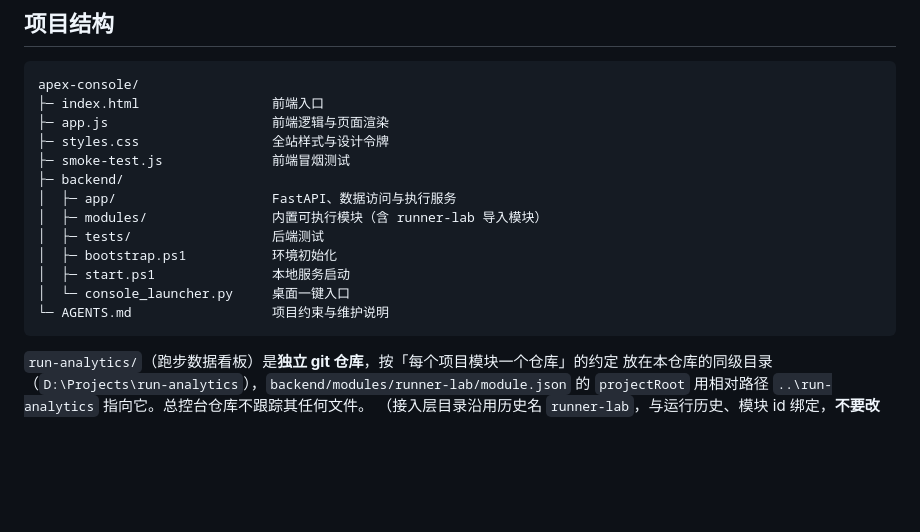
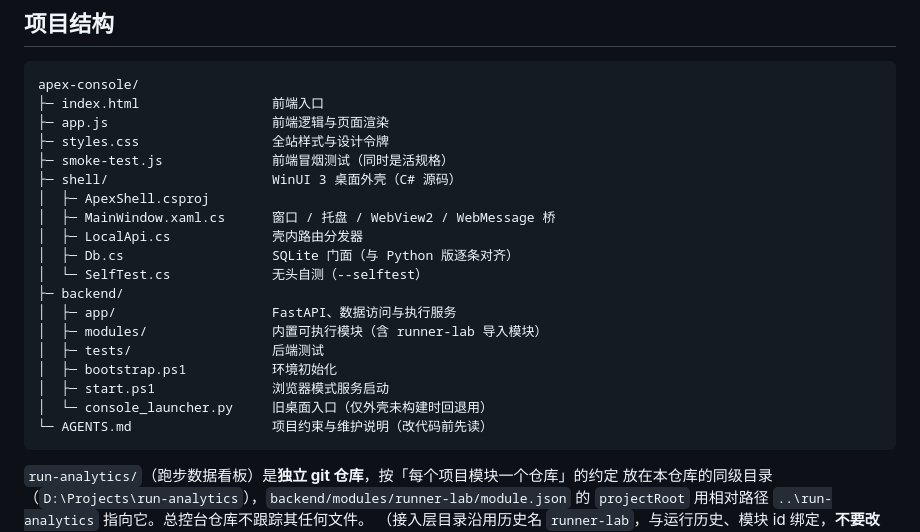
Before and after one commit to duofulang007/ControlPod, a Markdown page: README.md, the part around one of its changes. GitHub-like rendering; blank space fills up the shorter version.

````diff
--- a/README.md
+++ b/README.md
@@ -65,15 +81,21 @@ apex-console/
 ├─ index.html                 前端入口
 ├─ app.js                     前端逻辑与页面渲染
 ├─ styles.css                 全站样式与设计令牌
-├─ smoke-test.js              前端冒烟测试
+├─ smoke-test.js              前端冒烟测试（同时是活规格）
+├─ shell/                     WinUI 3 桌面外壳（C# 源码）
+│  ├─ ApexShell.csproj
+│  ├─ MainWindow.xaml.cs      窗口 / 托盘 / WebView2 / WebMessage 桥
+│  ├─ LocalApi.cs             壳内路由分发器
+│  ├─ Db.cs                   SQLite 门面（与 Python 版逐条对齐）
+│  └─ SelfTest.cs             无头自测（--selftest）
 ├─ backend/
 │  ├─ app/                    FastAPI、数据访问与执行服务
 │  ├─ modules/                内置可执行模块（含 runner-lab 导入模块）
 │  ├─ tests/                  后端测试
 │  ├─ bootstrap.ps1           环境初始化
-│  ├─ start.ps1               本地服务启动
-│  └─ console_launcher.py     桌面一键入口
-└─ AGENTS.md                  项目约束与维护说明
+│  ├─ start.ps1               浏览器模式服务启动
+│  └─ console_launcher.py     旧桌面入口（仅外壳未构建时回退用）
+└─ AGENTS.md                  项目约束与维护说明（改代码前先读）
 ```
 
 `run-analytics/`（跑步数据看板）是**独立 git 仓库**，按「每个项目模块一个仓库」的约定
````
Also changed, not shown: other parts of README.md (+28 -11 lines).
